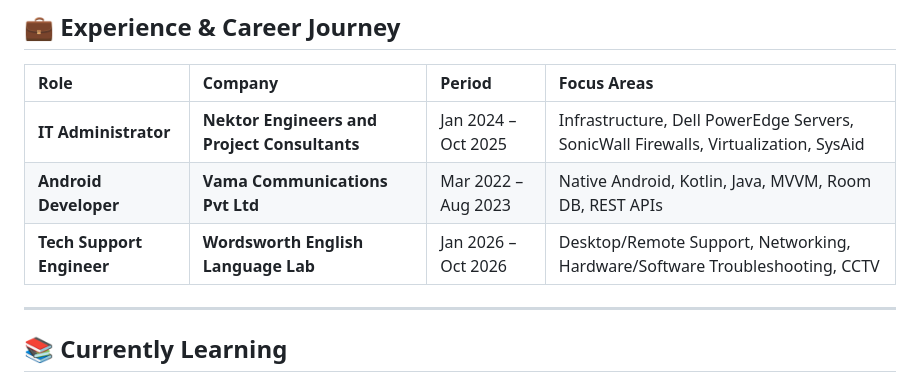
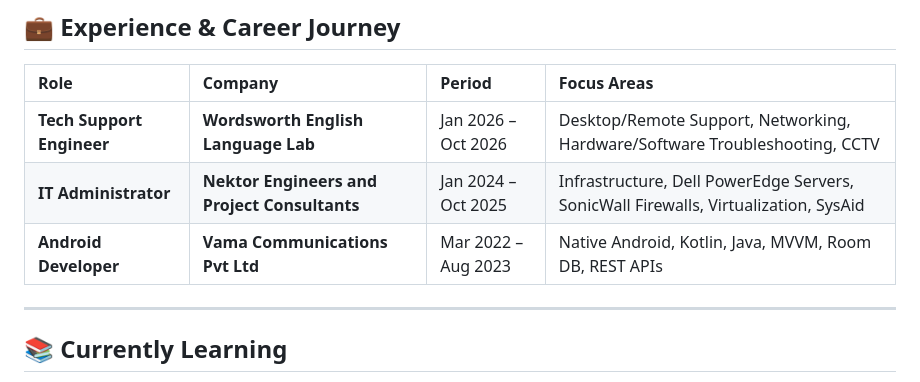
Before and after one commit to malekaltaf/malekaltaf, a Markdown page: README.md, the part around the change. Drawn GitHub-style.

Commit message:
reorder items

```diff
--- a/README.md
+++ b/README.md
@@ -178,9 +178,10 @@ Web applications and experiments built using modern web technologies.
 
 | Role | Company | Period | Focus Areas |
 | :--- | :--- | :--- | :--- |
+| **Tech Support Engineer** | **Wordsworth English Language Lab** | Jan 2026 – Oct 2026 | Desktop/Remote Support, Networking, Hardware/Software Troubleshooting, CCTV |
 | **IT Administrator** | **Nektor Engineers and Project Consultants** | Jan 2024 – Oct 2025 | Infrastructure, Dell PowerEdge Servers, SonicWall Firewalls, Virtualization, SysAid |
 | **Android Developer** | **Vama Communications Pvt Ltd** | Mar 2022 – Aug 2023 | Native Android, Kotlin, Java, MVVM, Room DB, REST APIs |
-| **Tech Support Engineer** | **Wordsworth English Language Lab** | Jan 2026 – Oct 2026 | Desktop/Remote Support, Networking, Hardware/Software Troubleshooting, CCTV |
+
 
 ---
 
```
